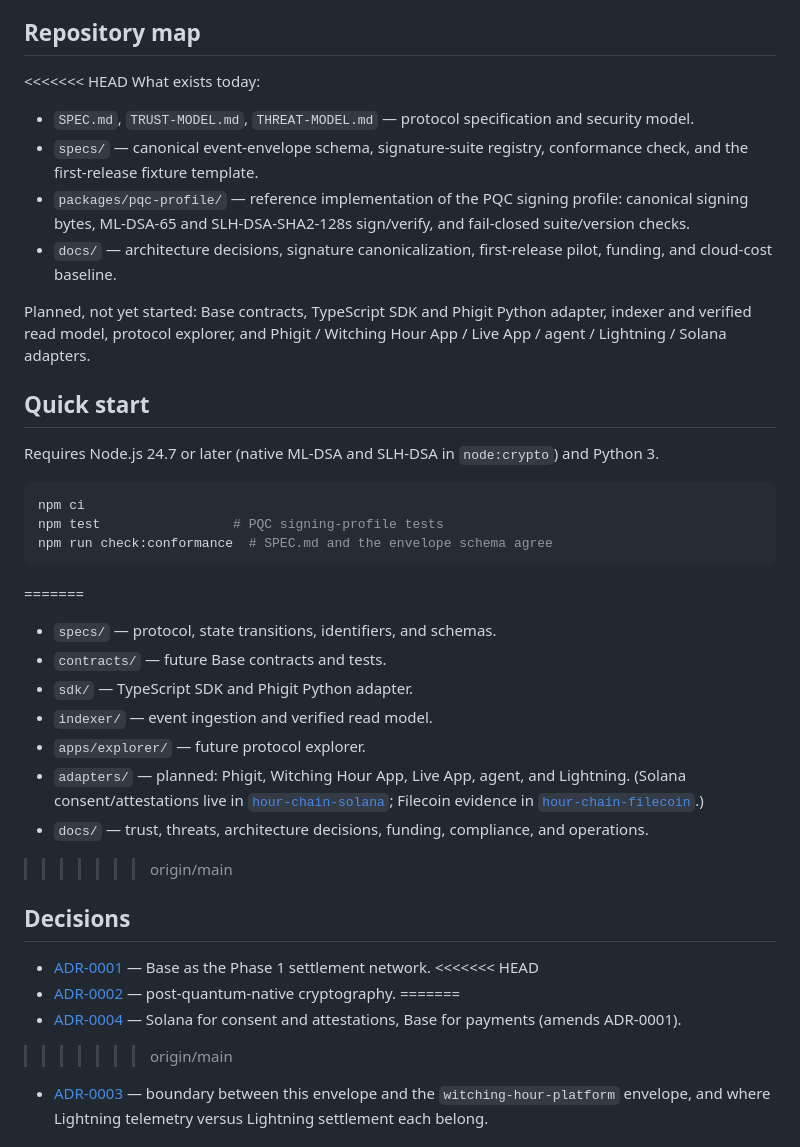
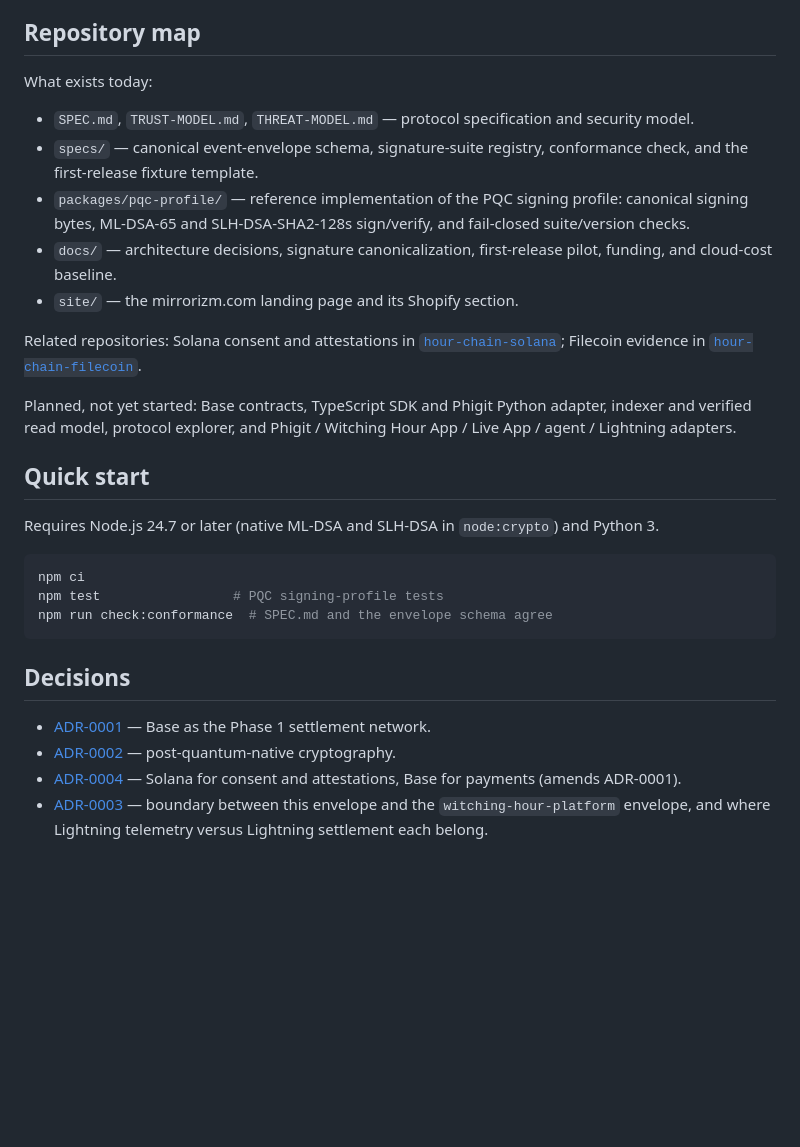
Before and after one commit to witchinghourartcollective/hOUR-Chain, a Markdown page: README.md, the part around the change. GitHub-like rendering; blank space fills up the shorter version.

Commit message:
Resolve README merge conflict committed in 97e0676
Co-Authored-By: Claude Opus 5.5 <noreply@anthropic.com>

````diff
--- a/README.md
+++ b/README.md
@@ -36,15 +36,17 @@ hOUR Chain is not yet an independent L1, validator network, or mainnet.
 
 ## Repository map
 
-<<<<<<< HEAD
 What exists today:
 
 - `SPEC.md`, `TRUST-MODEL.md`, `THREAT-MODEL.md` — protocol specification and security model.
 - `specs/` — canonical event-envelope schema, signature-suite registry, conformance check, and the first-release fixture template.
 - `packages/pqc-profile/` — reference implementation of the PQC signing profile: canonical signing bytes, ML-DSA-65 and SLH-DSA-SHA2-128s sign/verify, and fail-closed suite/version checks.
 - `docs/` — architecture decisions, signature canonicalization, first-release pilot, funding, and cloud-cost baseline.
+- `site/` — the mirrorizm.com landing page and its Shopify section.
 
-Planned, not yet started: Base contracts, TypeScript SDK and Phigit Python adapter, indexer and verified read model, protocol explorer, and Phigit / Witching Hour App / Live App / agent / Lightning / Solana adapters.
+Related repositories: Solana consent and attestations in [`hour-chain-solana`](https://github.com/witchinghourartcollective/hour-chain-solana); Filecoin evidence in [`hour-chain-filecoin`](https://github.com/witchinghourartcollective/hour-chain-filecoin).
+
+Planned, not yet started: Base contracts, TypeScript SDK and Phigit Python adapter, indexer and verified read model, protocol explorer, and Phigit / Witching Hour App / Live App / agent / Lightning adapters.
 
 ## Quick start
 
@@ -55,25 +57,13 @@ npm ci
 npm test                 # PQC signing-profile tests
 npm run check:conformance  # SPEC.md and the envelope schema agree
 ```
-=======
-- `specs/` — protocol, state transitions, identifiers, and schemas.
-- `contracts/` — future Base contracts and tests.
-- `sdk/` — TypeScript SDK and Phigit Python adapter.
-- `indexer/` — event ingestion and verified read model.
-- `apps/explorer/` — future protocol explorer.
-- `adapters/` — planned: Phigit, Witching Hour App, Live App, agent, and Lightning. (Solana consent/attestations live in [`hour-chain-solana`](https://github.com/witchinghourartcollective/hour-chain-solana); Filecoin evidence in [`hour-chain-filecoin`](https://github.com/witchinghourartcollective/hour-chain-filecoin).)
-- `docs/` — trust, threats, architecture decisions, funding, compliance, and operations.
->>>>>>> origin/main
 
 ## Decisions
 
 - [ADR-0001](docs/ADR-0001-phase-1-settlement.md) — Base as the Phase 1 settlement network.
-<<<<<<< HEAD
 - [ADR-0002](docs/ADR-0002-post-quantum-native-cryptography.md) — post-quantum-native cryptography.
-=======
 - [ADR-0004](docs/ADR-0004-solana-consent-base-payments.md) — Solana for consent and
   attestations, Base for payments (amends ADR-0001).
->>>>>>> origin/main
 - [ADR-0003](docs/ADR-0003-event-envelope-boundary.md) — boundary between this
   envelope and the `witching-hour-platform` envelope, and where Lightning
   telemetry versus Lightning settlement each belong.
````
